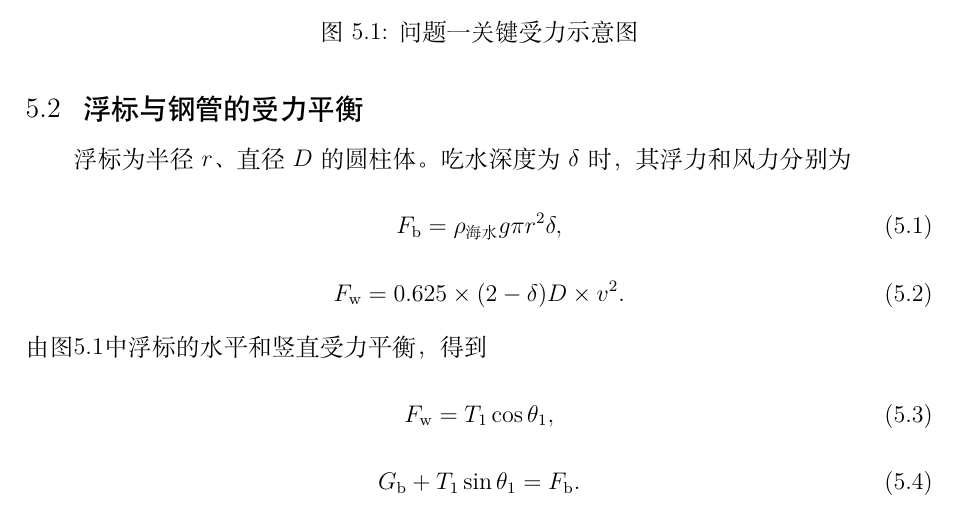
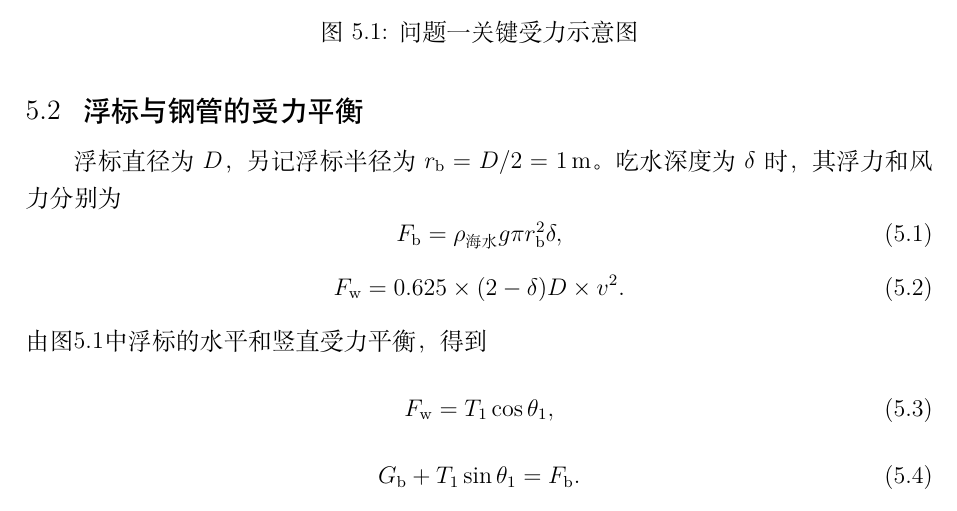
Before and after one commit to carry-yu-0239/cumcm16A, a LaTeX document (paper/main.tex, which reads paper/sections/06_problem1.tex): part of page 7 of 26, cut so that both start at the same text. Compiled offline with XeLaTeX.

Commit message:
distinguish buoy radius as r_b in equation 5.1

```diff
--- a/paper/sections/06_problem1.tex
+++ b/paper/sections/06_problem1.tex
@@ -37,10 +37,10 @@
 
 \subsection{浮标与钢管的受力平衡}
 
-浮标为半径 \(r\)、直径 \(D\) 的圆柱体。吃水深度为 \(\delta\) 时，其浮力和
+浮标直径为 \(D\)，另记浮标半径为 \(r_{\mathrm b}=D/2=1\,\mathrm m\)。吃水深度为 \(\delta\) 时，其浮力和
 风力分别为
 \begin{equation}
-  F_{\mathrm b}=\rho_{\text{海水}}g\pi r^2\delta,
+  F_{\mathrm b}=\rho_{\text{海水}}g\pi r_{\mathrm b}^{2}\delta,
   \label{eq:q1-buoyancy}
 \end{equation}
 \begin{equation}
```
